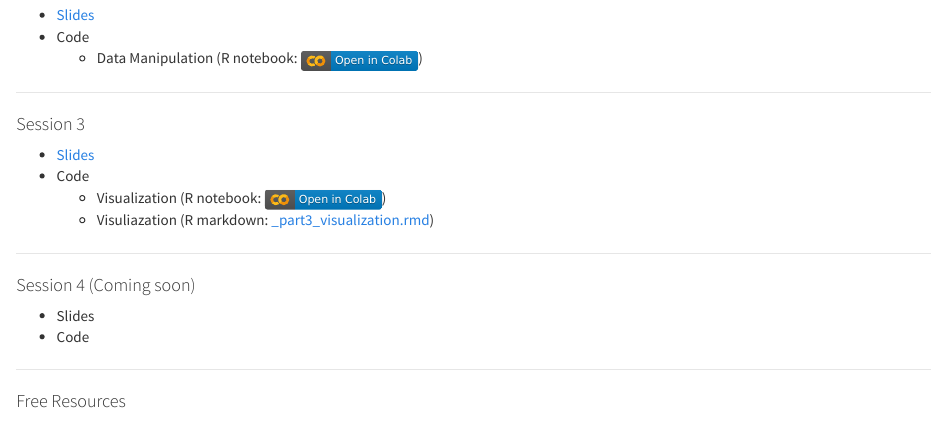
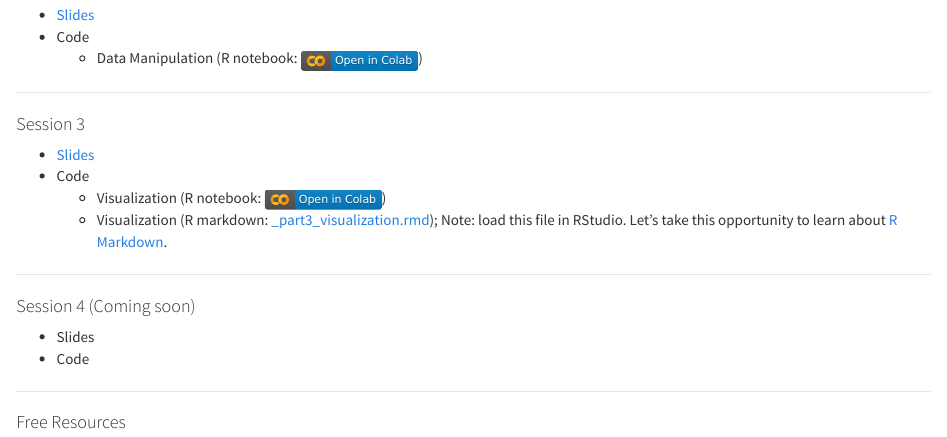
Before and after one commit to tdmdal/r-tutorial-201920-winter, an R Markdown document (index.Rmd): the page in a window 1100 px wide, from 720 px down. Rendered offline with R 4.5, knitr and Pandoc, with nearby package versions.

Commit message:
added R markdown info

```diff
--- a/index.Rmd
+++ b/index.Rmd
@@ -42,7 +42,7 @@ R is an open-source programming language for statistical computing and graphics.
 * [Slides](r_visualization.pdf)
 * Code
     * Visualization (R notebook: [![](colab-badge.svg)](https://colab.research.google.com/github/tdmdal/r-tutorial-201920-winter/blob/master/docs/part3_visualization.ipynb))
-    * Visuliazation (R markdown: [_part3_visualization.rmd](_part3_visualization.Rmd))
+    * Visualization (R markdown: [_part3_visualization.rmd](_part3_visualization.Rmd)); Note: load this file in RStudio. Let's take this opportunity to learn about [R Markdown](https://rmarkdown.rstudio.com/lesson-1.html).
 
 ---
 
```
Also changed, not shown: 1 other file.
